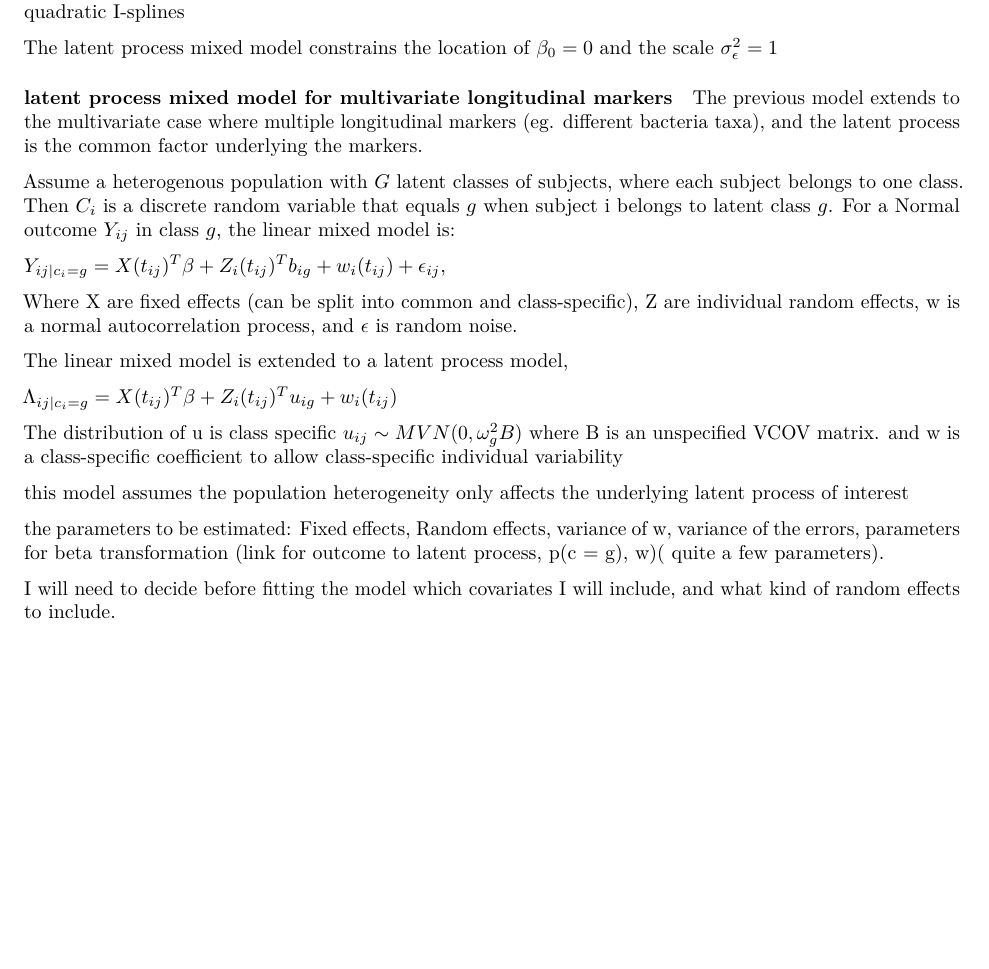
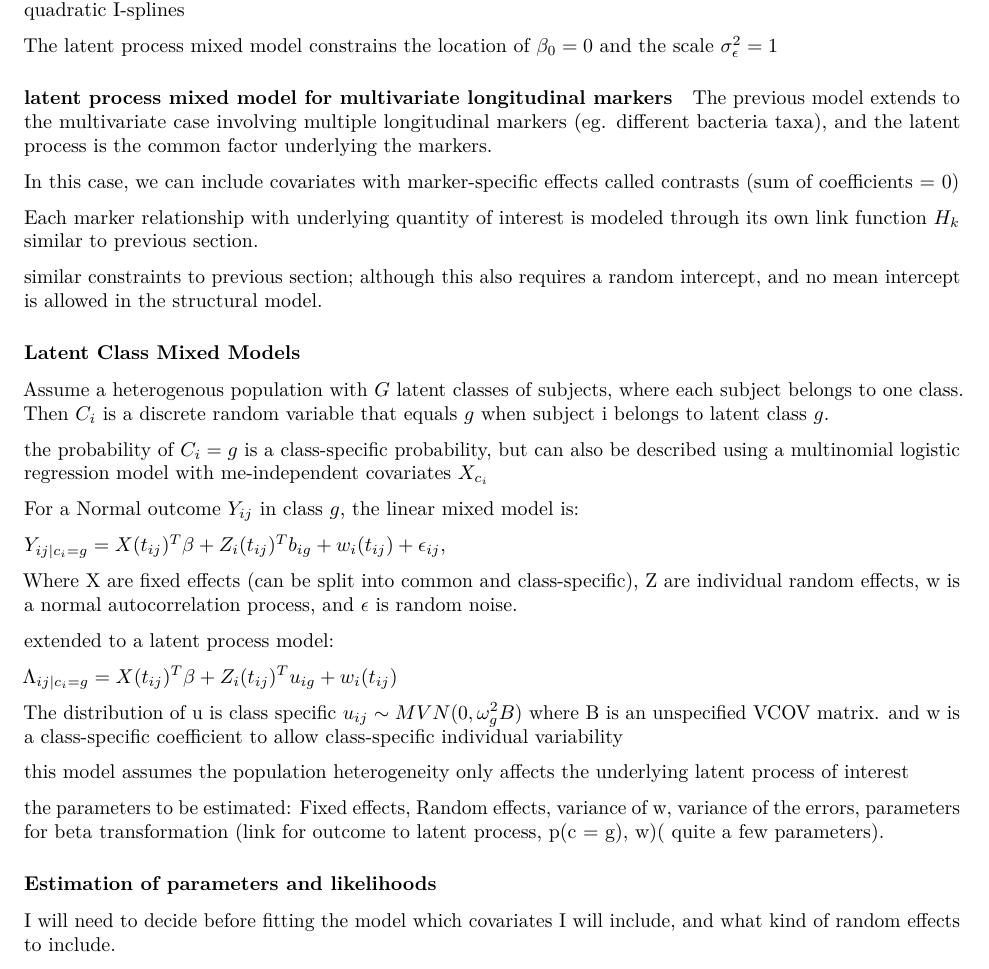
Before and after one commit to caseyicesakamoto/CUANSCHUTZ, an R Markdown document (Thesis/Methods/Preliminary Thesis Outline.Rmd): part of page 3 of 3 before the commit and part of page 3 of 4 after it, cut so that both start at the same text, the shorter picture padded with empty space. Rendered offline with R 4.5, knitr and Pandoc, then LaTeX, with nearby package versions.

Commit message:
on to estimation part

```diff
--- a/Thesis/Methods/Preliminary Thesis Outline.Rmd
+++ b/Thesis/Methods/Preliminary Thesis Outline.Rmd
@@ -101,15 +101,27 @@ The latent process mixed model constrains the location of $\beta_0 = 0$ and the
 
 #### latent process mixed model for multivariate longitudinal markers
 
-The previous model extends to the multivariate case where multiple longitudinal markers (eg. different bacteria taxa), and the latent process is the common factor underlying the markers.
+The previous model extends to the multivariate case involving multiple longitudinal markers (eg. different bacteria taxa), and the latent process is the common factor underlying the markers.
 
-Assume a heterogenous population with $G$ latent classes of subjects, where each subject belongs to one class. Then $C_i$ is a discrete random variable that equals $g$ when subject i belongs to latent class $g$. For a Normal outcome $Y_{ij}$ in class $g$, the linear mixed model is:
+In this case, we can include covariates with marker-specific effects called contrasts (sum of coefficients = 0)
+
+Each marker relationship with underlying quantity of interest is modeled through its own link function $H_k$ similar to previous section.
+
+similar constraints to previous section; although this also requires a random intercept, and no mean intercept is allowed in the structural model.
+
+### Latent Class Mixed Models
+
+Assume a heterogenous population with $G$ latent classes of subjects, where each subject belongs to one class. Then $C_i$ is a discrete random variable that equals $g$ when subject i belongs to latent class $g$.
+
+the probability of $C_i = g$ is a class-specific probability, but can also be described using a multinomial logistic regression model with me-independent covariates $X_{c_i}$
+
+For a Normal outcome $Y_{ij}$ in class $g$, the linear mixed model is:
 
 $Y_{ij|c_i=g} = X(t_{ij})^T \beta + Z_i(t_{ij})^T b_{ig} + w_{i}(t_{ij}) + \epsilon_{ij}$,
 
 Where X are fixed effects (can be split into common and class-specific), Z are individual random effects, w is a normal autocorrelation process, and $\epsilon$ is random noise.
 
-The linear mixed model is extended to a latent process model,
+extended to a latent process model:
 
 $\Lambda_{ij|c_i=g} = X(t_{ij})^T \beta + Z_i(t_{ij})^T u_{ig} + w_{i}(t_{ij})$
 
@@ -118,6 +130,10 @@ The distribution of u is class specific $u_{ij} \sim MVN(0, \omega_g^2 B)$ where
 this model assumes the population heterogeneity only affects the underlying latent process of interest
 
 the parameters to be estimated: Fixed effects, Random effects, variance of w, variance of the errors, parameters for beta transformation (link for outcome to latent process, p(c = g), w)( quite a few parameters).
+
+### Estimation of parameters and likelihoods
+
+
 
 I will need to decide before fitting the model which covariates I will include, and what kind of random effects to include.
 
```
